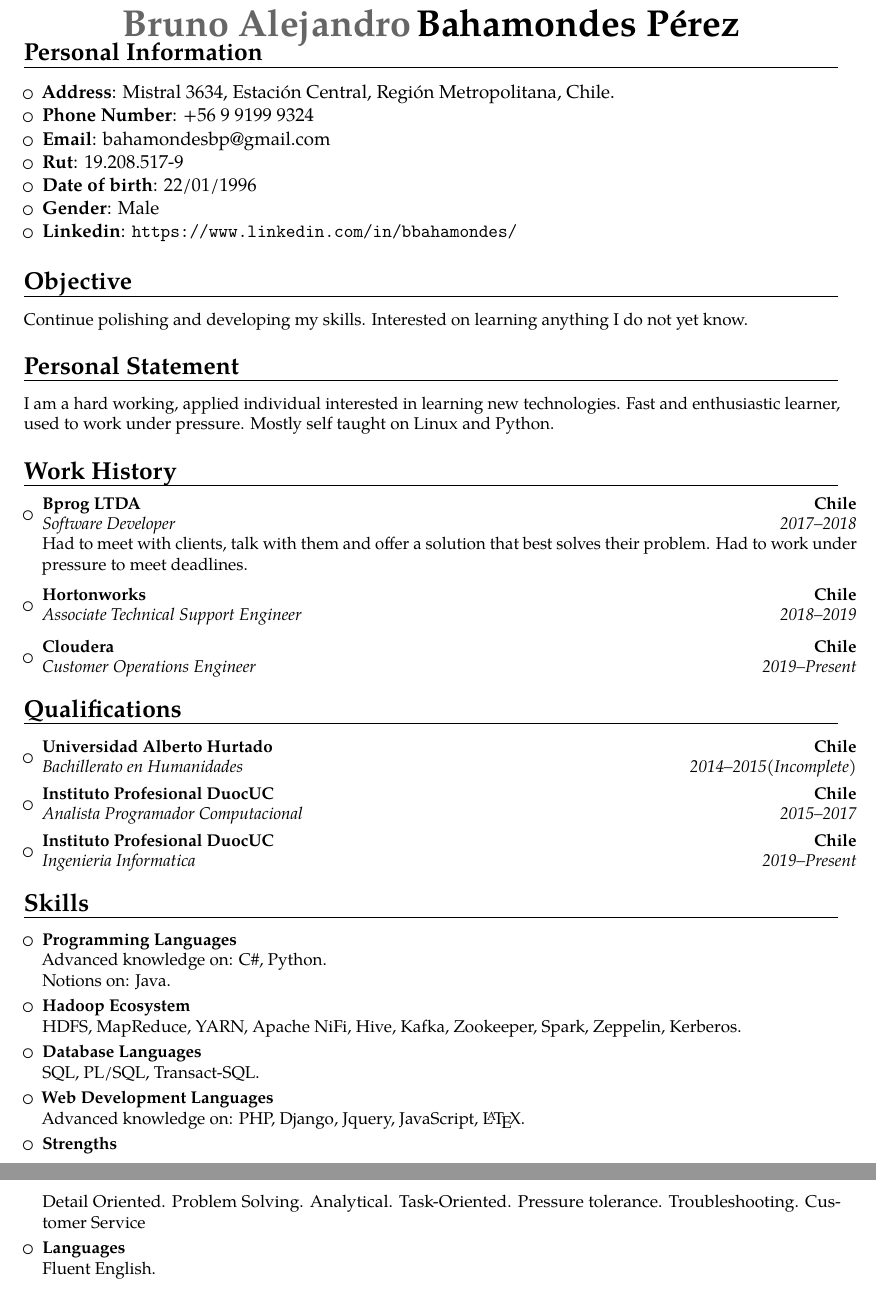
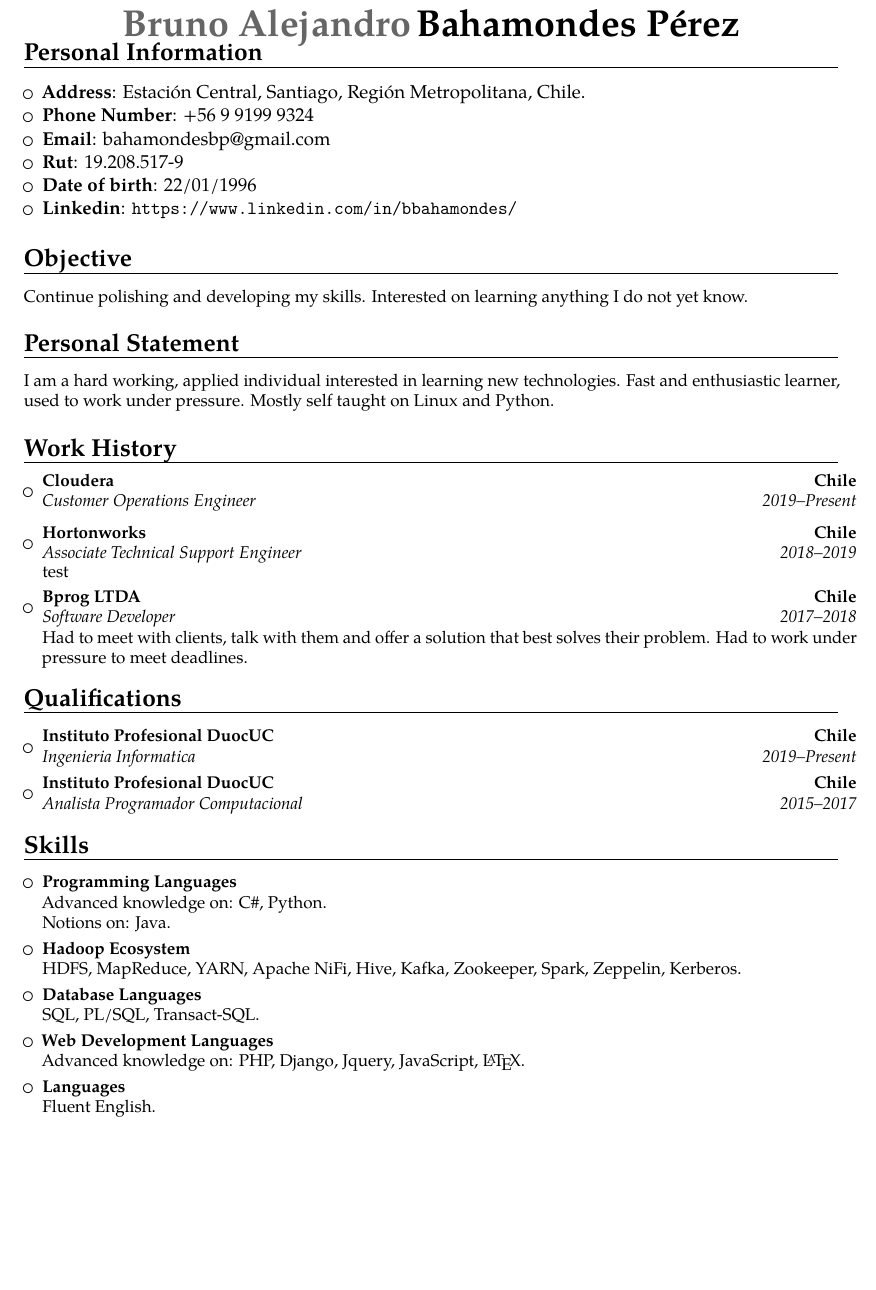
Before and after one commit to bbahamondes/Latex_CVs, a LaTeX CV (cvBbp-English.tex): two parts of pages 1 and 2 of 2 before the commit and part of the page after it, the two joined at a grey line, cut so that both start at the same text, the shorter picture padded with empty space. Compiled offline with pdfLaTeX.

Commit message:
ch-ch-changes!

```diff
--- a/cvBbp-English.tex
+++ b/cvBbp-English.tex
@@ -32,12 +32,12 @@
 \section{Personal Information}
 
 \begin{itemize}
-\item{\textbf{Address}: Mistral 3634, Estación Central, Región Metropolitana, Chile.}
+\item{\textbf{Address}: Estación Central, Santiago, Región Metropolitana, Chile.}
 \item{\textbf{Phone Number}: +56 9 9199 9324}
 \item{\textbf{Email}: bahamondesbp@gmail.com}
 \item{\textbf{Rut}: 19.208.517-9}
 \item{\textbf{Date of birth}: 22/01/1996}
-\item{\textbf{Gender}: Male}
+%\item{\textbf{Gender}: Male}
 \item{\textbf{Linkedin}: \url{https://www.linkedin.com/in/bbahamondes/}}
 \end{itemize}
 
@@ -49,11 +49,11 @@
 
 \section{Work History}
 \begin{itemize}
+\item{\cventry{2019--Present}{Customer Operations Engineer}{Cloudera}{Chile}{}{}}
+\vspace{3pt}
+\item{\cventry{2018--2019}{Associate Technical Support Engineer}{Hortonworks}{Chile}{}{test}}
+\vspace{3pt}
 \item{\cventry{2017--2018}{Software Developer}{Bprog LTDA}{Chile}{}{Had to meet with clients, talk with them and offer a solution that best solves their problem. Had to work under pressure to meet deadlines.}}
-\vspace{3pt}
-\item{\cventry{2018--2019}{Associate Technical Support Engineer}{Hortonworks}{Chile}{}{}}
-\vspace{3pt}
-\item{\cventry{2019--Present}{Customer Operations Engineer}{Cloudera}{Chile}{}{}}
 \end{itemize}
 
 \section{Qualifications}
@@ -61,9 +61,9 @@
 \vspace{3pt}
 
 \begin{itemize}
-\item{\cventry{2014--2015(Incomplete)}{Bachillerato en Humanidades }{Universidad Alberto Hurtado}{Chile}{}{}}
+\item{\cventry{2019--Present}{Ingenieria Informatica}{Instituto Profesional DuocUC}{Chile}{}{}}
+%\item{\cventry{2014--2015(Incomplete)}{Bachillerato en Humanidades }{Universidad Alberto Hurtado}{Chile}{}{}}
 \item{\cventry{2015--2017}{Analista Programador Computacional }{Instituto Profesional DuocUC}{Chile}{}{}}
-\item{\cventry{2019--Present}{Ingenieria Informatica}{Instituto Profesional DuocUC}{Chile}{}{}}
 \end{itemize}
 
 \section{Skills}
@@ -75,8 +75,8 @@
 \item \textbf{Database Languages} \\SQL, PL/SQL, Transact-SQL.
 \vspace{3pt}
 \item \textbf{Web Development Languages} \\Advanced knowledge on: PHP, Django, Jquery, JavaScript, \LaTeX.
-\vspace{3pt}
-\item \textbf{Strengths} \\Detail Oriented. Problem Solving. Analytical. Task-Oriented. Pressure tolerance. Troubleshooting. Customer Service
+%\vspace{3pt}
+%\item \textbf{Strengths} \\Detail Oriented. Problem Solving. Analytical. Task-Oriented. Pressure tolerance. Troubleshooting. Customer Service
 \vspace{3pt}
 \item \textbf{Languages} \\Fluent English.
 \end{itemize}
```
Also changed, not shown: cvBbp-English.pdf.
